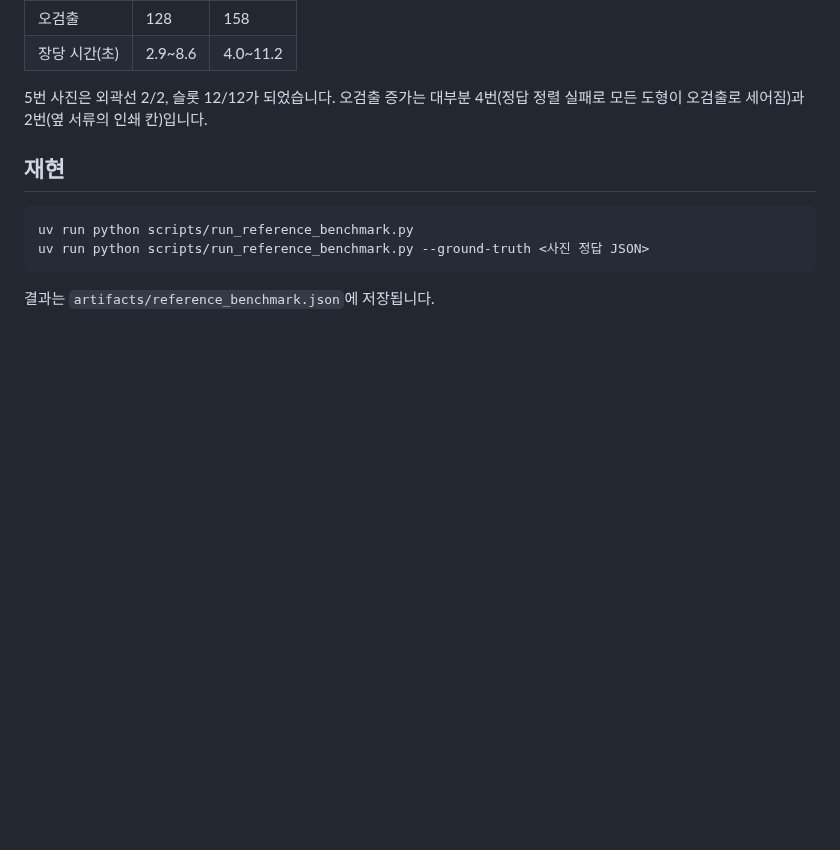
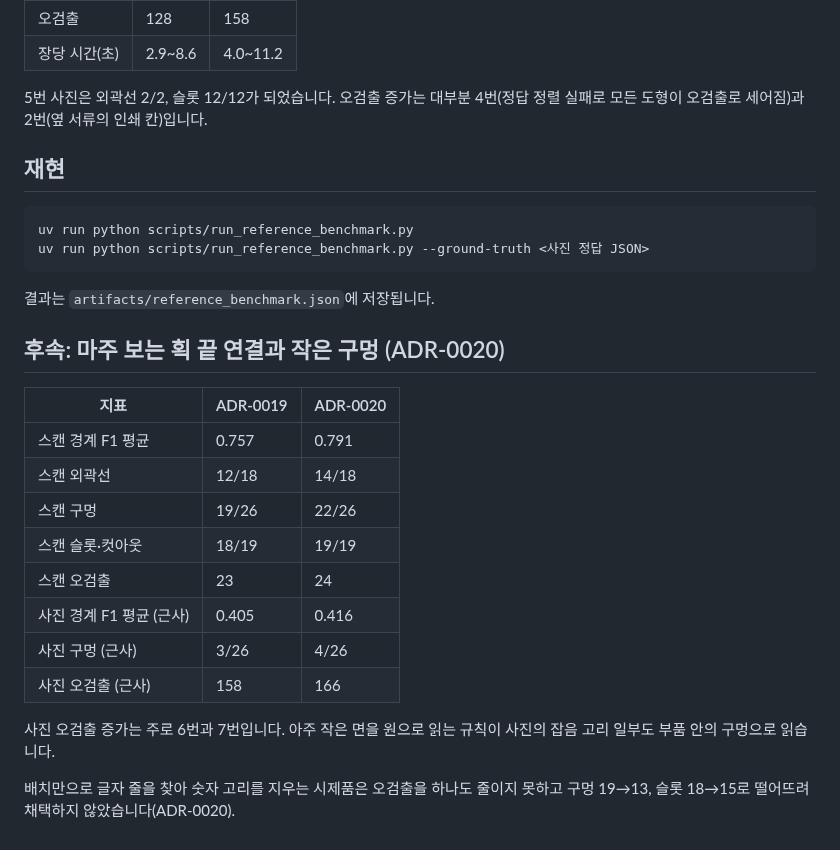
Before and after one commit to sbturtle/CADraw, a Markdown page: docs/experiments/reference-fidelity.md, the part around the change. GitHub-like rendering; blank space fills up the shorter version.

````diff
--- a/docs/experiments/reference-fidelity.md
+++ b/docs/experiments/reference-fidelity.md
@@ -64,3 +64,22 @@ uv run python scripts/run_reference_benchmark.py --ground-truth <사진 정답 J
 ```
 
 결과는 `artifacts/reference_benchmark.json`에 저장됩니다.
+
+## 후속: 마주 보는 획 끝 연결과 작은 구멍 (ADR-0020)
+
+| 지표 | ADR-0019 | ADR-0020 |
+| --- | --- | --- |
+| 스캔 경계 F1 평균 | 0.757 | 0.791 |
+| 스캔 외곽선 | 12/18 | 14/18 |
+| 스캔 구멍 | 19/26 | 22/26 |
+| 스캔 슬롯·컷아웃 | 18/19 | 19/19 |
+| 스캔 오검출 | 23 | 24 |
+| 사진 경계 F1 평균 (근사) | 0.405 | 0.416 |
+| 사진 구멍 (근사) | 3/26 | 4/26 |
+| 사진 오검출 (근사) | 158 | 166 |
+
+사진 오검출 증가는 주로 6번과 7번입니다. 아주 작은 면을 원으로 읽는 규칙이
+사진의 잡음 고리 일부도 부품 안의 구멍으로 읽습니다.
+
+배치만으로 글자 줄을 찾아 숫자 고리를 지우는 시제품은 오검출을 하나도 줄이지
+못하고 구멍 19→13, 슬롯 18→15로 떨어뜨려 채택하지 않았습니다(ADR-0020).
````
Also changed, not shown: docs/decisions/0020-facing-bridges-and-ring-sized-holes.md (added, +75 -0 lines), docs/experiments/sample-extraction.md (+12 -12 lines), docs/experiments/sample-extraction/2.png, docs/experiments/sample-extraction/3.png, docs/experiments/sample-extraction/4.png, docs/experiments/sample-extraction/5.png, docs/experiments/sample-extraction/6.png, docs/experiments/sample-extraction/7.png, 3 other files.
